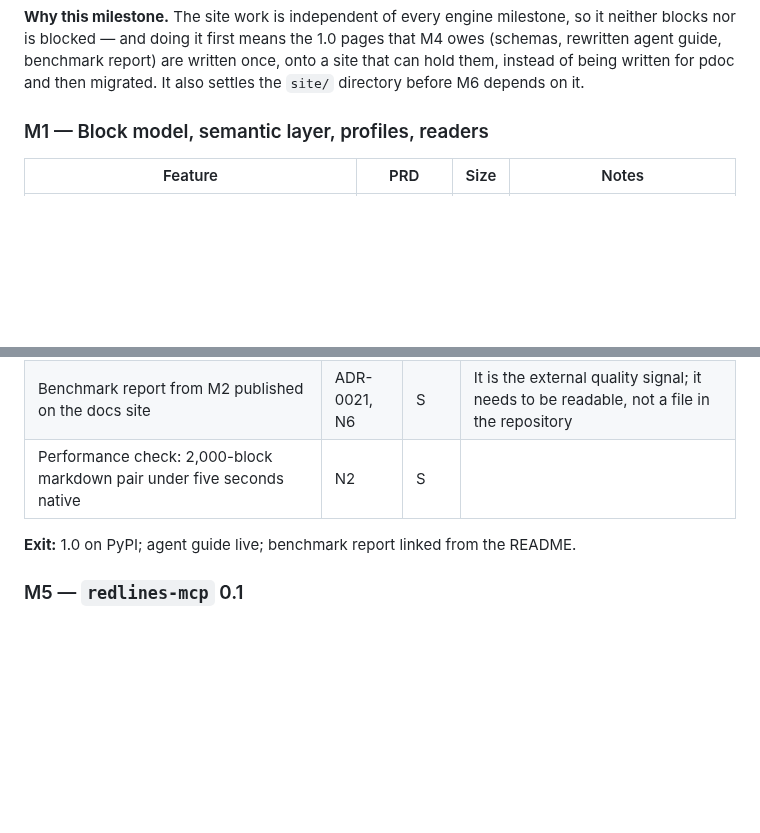
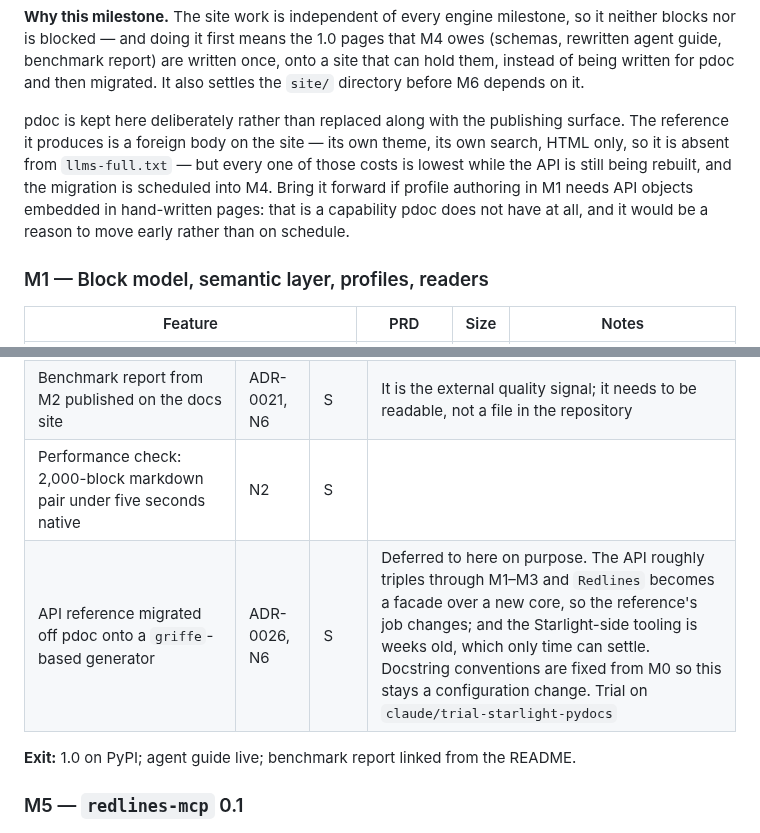
Before and after one commit to houfu/redlines, a Markdown page: ROADMAP.md, 2 parts joined by grey strips. GitHub-like rendering; blank space fills up the shorter version.

```diff
--- a/ROADMAP.md
+++ b/ROADMAP.md
@@ -36,6 +36,8 @@ Sizes are rough, for one experienced developer working with an agent: **S** is a
 **Exit:** 0.6.x on PyPI; existing test suite green; the repetitive-schedule case reports a two-token change; the docs site is live on GitHub Pages with the agent guide, the ADR index and the API reference under `/api/`.
 
 **Why this milestone.** The site work is independent of every engine milestone, so it neither blocks nor is blocked — and doing it first means the 1.0 pages that M4 owes (schemas, rewritten agent guide, benchmark report) are written once, onto a site that can hold them, instead of being written for pdoc and then migrated. It also settles the `site/` directory before M6 depends on it.
+
+pdoc is kept here deliberately rather than replaced along with the publishing surface. The reference it produces is a foreign body on the site — its own theme, its own search, HTML only, so it is absent from `llms-full.txt` — but every one of those costs is lowest while the API is still being rebuilt, and the migration is scheduled into M4. Bring it forward if profile authoring in M1 needs API objects embedded in hand-written pages: that is a capability pdoc does not have at all, and it would be a reason to move early rather than on schedule.
 
 ### M1 — Block model, semantic layer, profiles, readers
 
@@ -102,6 +104,7 @@ Sizes are rough, for one experienced developer working with an agent: **S** is a
 | JSON schema and profile schema published as pages, with a worked example each | N6, ADR-0026 | S | MDX, so the examples are real output rather than pasted |
 | Benchmark report from M2 published on the docs site | ADR-0021, N6 | S | It is the external quality signal; it needs to be readable, not a file in the repository |
 | Performance check: 2,000-block markdown pair under five seconds native | N2 | S | |
+| API reference migrated off pdoc onto a `griffe`-based generator | ADR-0026, N6 | S | Deferred to here on purpose. The API roughly triples through M1–M3 and `Redlines` becomes a facade over a new core, so the reference's job changes; and the Starlight-side tooling is weeks old, which only time can settle. Docstring conventions are fixed from M0 so this stays a configuration change. Trial on `claude/trial-starlight-pydocs` |
 
 **Exit:** 1.0 on PyPI; agent guide live; benchmark report linked from the README.
 
```
Also changed, not shown: CONTRIBUTING.md (+19 -0 lines).
